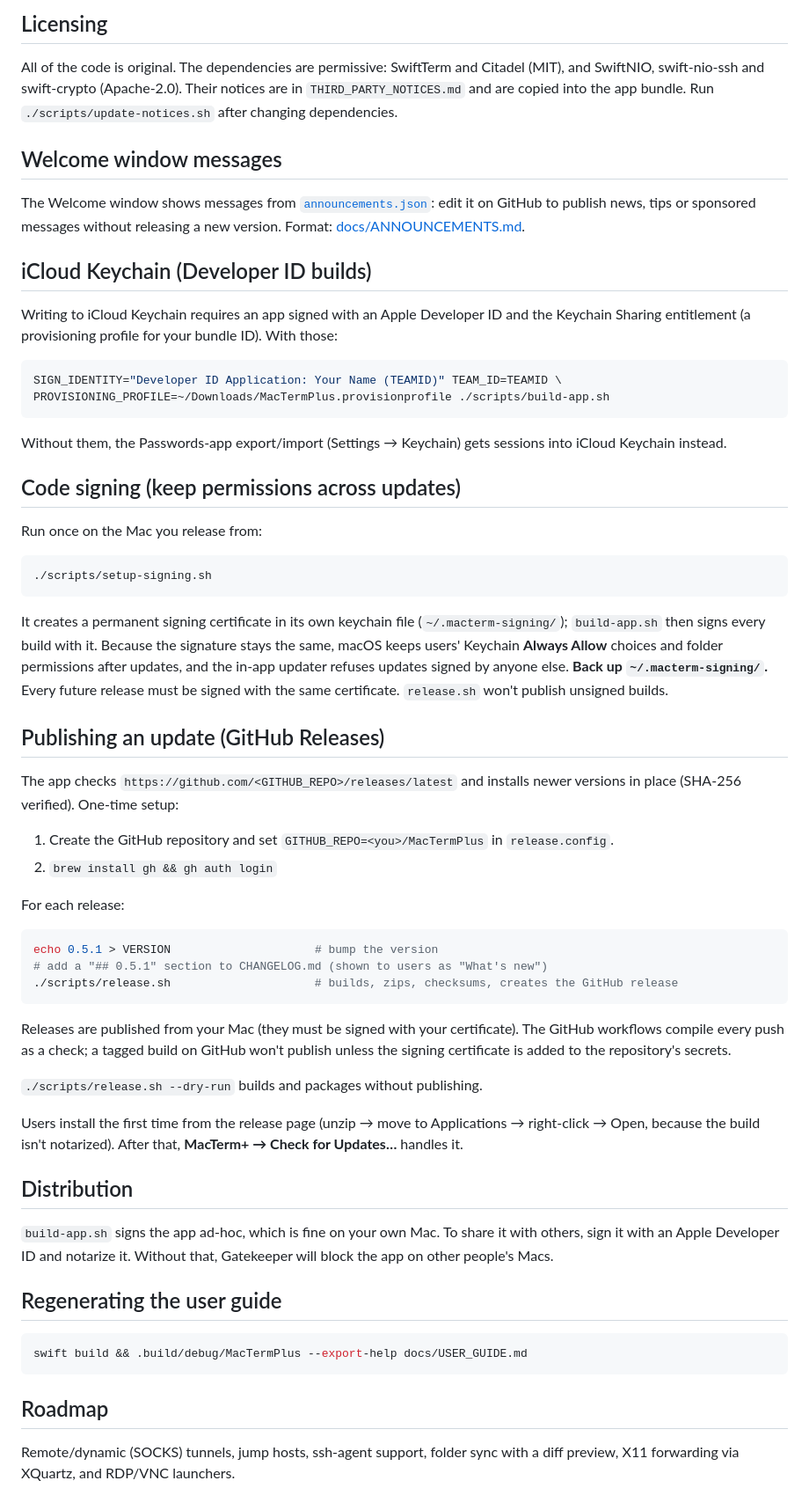
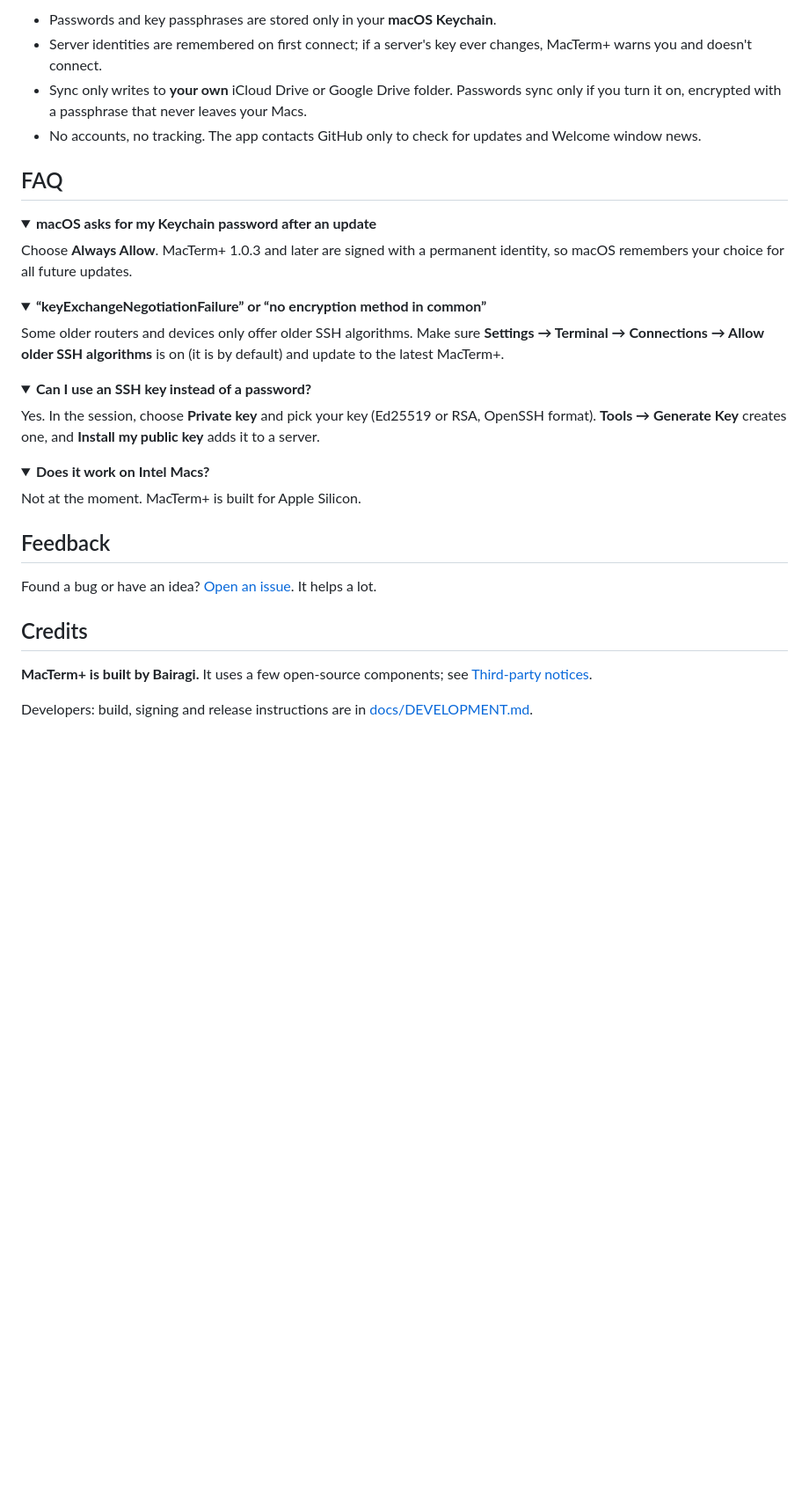
Before and after one commit to engsawankumar/MacTermPlus, a Markdown page: README.md, the part around one of its changes. Shown at 88% size. Drawn GitHub-style; folded sections open; blank space fills up the shorter version.

````diff
--- a/README.md
+++ b/README.md
@@ -93,73 +100,45 @@ User data is stored in `~/Library/Application Support/MacTermPlus/` (`sessions.j
 
-## Licensing
+- Passwords and key passphrases are stored only in your **macOS Keychain**.
+- Server identities are remembered on first connect; if a server's key ever changes, MacTerm+ warns you and doesn't connect.
+- Sync only writes to **your own** iCloud Drive or Google Drive folder. Passwords sync only if you turn it on, encrypted with a passphrase that never leaves your Macs.
+- No accounts, no tracking. The app contacts GitHub only to check for updates and Welcome window news.
 
-All of the code is original. The dependencies are permissive: SwiftTerm and Citadel (MIT), and SwiftNIO, swift-nio-ssh and swift-crypto (Apache-2.0). Their notices are in `THIRD_PARTY_NOTICES.md` and are copied into the app bundle. Run `./scripts/update-notices.sh` after changing dependencies.
+## FAQ
 
-## Welcome window messages
+<details>
+<summary><b>macOS asks for my Keychain password after an update</b></summary>
 
-The Welcome window shows messages from [`announcements.json`](announcements.json): edit it on GitHub to
-publish news, tips or sponsored messages without releasing a new version. Format: [docs/ANNOUNCEMENTS.md](docs/ANNOUNCEMENTS.md).
+Choose **Always Allow**. MacTerm+ 1.0.3 and later are signed with a permanent identity, so macOS remembers
+your choice for all future updates.
+</details>
 
-## iCloud Keychain (Developer ID builds)
+<details>
+<summary><b>“keyExchangeNegotiationFailure” or “no encryption method in common”</b></summary>
 
-Writing to iCloud Keychain requires an app signed with an Apple Developer ID and the Keychain Sharing entitlement (a provisioning profile for your bundle ID). With those:
+Some older routers and devices only offer older SSH algorithms. Make sure
+**Settings → Terminal → Connections → Allow older SSH algorithms** is on (it is by default) and update
+to the latest MacTerm+.
+</details>
 
-```bash
-SIGN_IDENTITY="Developer ID Application: Your Name (TEAMID)" TEAM_ID=TEAMID \
-PROVISIONING_PROFILE=~/Downloads/MacTermPlus.provisionprofile ./scripts/build-app.sh
-```
+<details>
+<summary><b>Can I use an SSH key instead of a password?</b></summary>
 
-Without them, the Passwords-app export/import (Settings → Keychain) gets sessions into iCloud Keychain instead.
+Yes. In the session, choose **Private key** and pick your key (Ed25519 or RSA, OpenSSH format).
+**Tools → Generate Key** creates one, and **Install my public key** adds it to a server.
+</details>
 
-## Code signing (keep permissions across updates)
+<details>
+<summary><b>Does it work on Intel Macs?</b></summary>
 
-Run once on the Mac you release from:
+Not at the moment. MacTerm+ is built for Apple Silicon.
+</details>
 
-```bash
-./scripts/setup-signing.sh
-```
+## Feedback
 
-It creates a permanent signing certificate in its own keychain file (`~/.macterm-signing/`); `build-app.sh`
-then signs every build with it. Because the signature stays the same, macOS keeps users' Keychain
-**Always Allow** choices and folder permissions after updates, and the in-app updater refuses updates
-signed by anyone else. **Back up `~/.macterm-signing/`.** Every future release must be signed with the
-same certificate. `release.sh` won't publish unsigned builds.
+Found a bug or have an idea? [Open an issue](https://github.com/engsawankumar/MacTermPlus/issues). It helps a lot.
 
-## Publishing an update (GitHub Releases)
+## Credits
 
-The app checks `https://github.com/<GITHUB_REPO>/releases/latest` and installs newer versions in place
-(SHA-256 verified). One-time setup:
+**MacTerm+ is built by Bairagi.** It uses a few open-source components; see [Third-party notices](THIRD_PARTY_NOTICES.md).
 
-1. Create the GitHub repository and set `GITHUB_REPO=<you>/MacTermPlus` in `release.config`.
-2. `brew install gh && gh auth login`
-
-For each release:
-
-```bash
-echo 0.5.1 > VERSION                     # bump the version
-# add a "## 0.5.1" section to CHANGELOG.md (shown to users as "What's new")
-./scripts/release.sh                     # builds, zips, checksums, creates the GitHub release
-```
-
-Releases are published from your Mac (they must be signed with your certificate). The GitHub
-workflows compile every push as a check; a tagged build on GitHub won't publish unless the signing
-certificate is added to the repository's secrets.
-
-`./scripts/release.sh --dry-run` builds and packages without publishing.
-
-Users install the first time from the release page (unzip → move to Applications → right-click → Open,
-because the build isn't notarized). After that, **MacTerm+ → Check for Updates…** handles it.
-
-## Distribution
-
-`build-app.sh` signs the app ad-hoc, which is fine on your own Mac. To share it with others, sign it with an Apple Developer ID and notarize it. Without that, Gatekeeper will block the app on other people's Macs.
-
-## Regenerating the user guide
-
-```bash
-swift build && .build/debug/MacTermPlus --export-help docs/USER_GUIDE.md
-```
-
-## Roadmap
-
-Remote/dynamic (SOCKS) tunnels, jump hosts, ssh-agent support, folder sync with a diff preview, X11 forwarding via XQuartz, and RDP/VNC launchers.
+Developers: build, signing and release instructions are in [docs/DEVELOPMENT.md](docs/DEVELOPMENT.md).
````
Also changed, not shown: other parts of README.md (+70 -63 lines), docs/DEVELOPMENT.md (added, +169 -0 lines), docs/images/files.png (added), docs/images/icon.png (added), docs/images/main.png (added), docs/images/sessions.png (added), docs/images/themes.png (added), docs/images/welcome.png (added), 11 other files.
